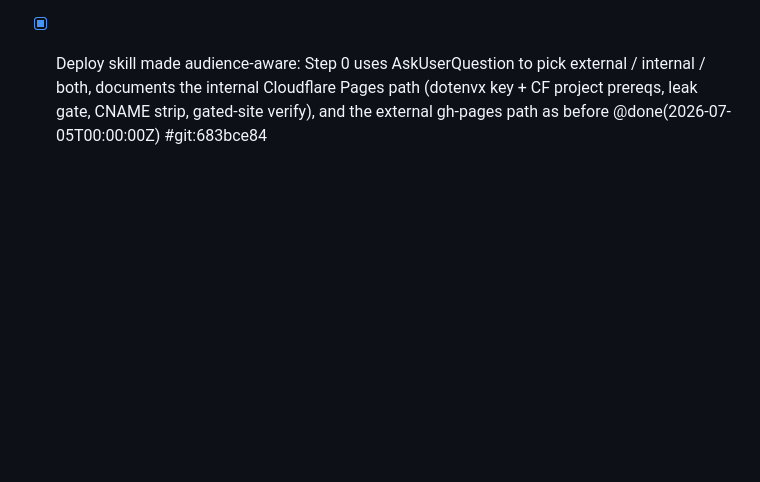
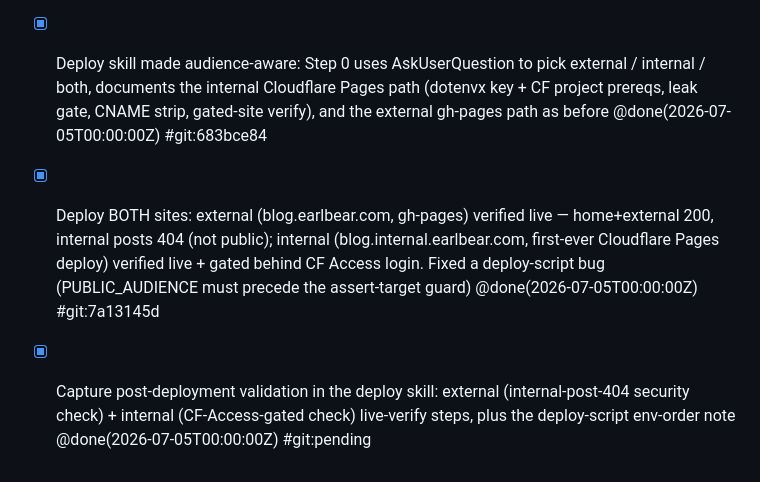
Before and after one commit to EarlBear/blog, a Markdown page: docs/tasks/done.md, the part around the change. Drawn GitHub-style; blank space fills up the shorter version.

Commit message:
Deploy skill: capture post-deployment validation for both targets
After every deploy, validate the live serving, not just "pushed": for external,
confirm home + external posts are 200 and every INTERNAL post is 404 (a 200 there
is a disclosure); for internal, confirm the deployment lists and the domain
redirects to the Cloudflare Access login off-org (not the content). Documents the
env-order gotcha behind the internal-deploy fix. Records the deploy of both sites,
verified live: blog.earlbear.com (2 external posts) and blog.internal.earlbear.com
(10 internal posts incl. drafts, gated).

Co-Authored-By: Claude Opus 4.8 <noreply@anthropic.com>

```diff
--- a/docs/tasks/done.md
+++ b/docs/tasks/done.md
@@ -70,3 +70,5 @@ Tasks land here (or in [backlog.md](./backlog.md)) **before** being deleted from
 - [x] Align internal deploy auth with the earlbear-domain deploy-contract audit (make audit-deploy): deploy:internal now uses a scoped dotenvx-encrypted CLOUDFLARE_API_TOKEN via `dotenvx run --` (not machine wrangler OAuth), calls ./node_modules/.bin/wrangler, and `deploy-internal`/`build-internal` gained a `node_modules: package-lock.json` (npm ci) prerequisite so a fresh checkout deploys. Added dotenvx devDep, .env.example, scripts/lastpass-key.sh + make key-backup/restore/status (LastPass = source of truth for .env.keys), .gitignore .env.keys, .gitleaks allowlist for encrypted ciphertext. blog.internal now passes all deploy-contract checks (auth INFO → green once token is set). @done(2026-07-05T12:54:00Z) #git:pending
 - [x] Build audience-audit skill + check-audience-fit.py (advisory content-vs-declared-audience check): flags internal-sounding posts marked external (disclosure risk) via weighted signals; audited all posts → all correctly classified, nothing to move. Committed new files only to avoid sweeping in the concurrent session's in-flight audience work @done(2026-07-05T00:00:00Z) #git:d3be4aa
 - [x] Deploy skill made audience-aware: Step 0 uses AskUserQuestion to pick external / internal / both, documents the internal Cloudflare Pages path (dotenvx key + CF project prereqs, leak gate, CNAME strip, gated-site verify), and the external gh-pages path as before @done(2026-07-05T00:00:00Z) #git:683bce84
+- [x] Deploy BOTH sites: external (blog.earlbear.com, gh-pages) verified live — home+external 200, internal posts 404 (not public); internal (blog.internal.earlbear.com, first-ever Cloudflare Pages deploy) verified live + gated behind CF Access login. Fixed a deploy-script bug (PUBLIC_AUDIENCE must precede the assert-target guard) @done(2026-07-05T00:00:00Z) #git:7a13145d
+- [x] Capture post-deployment validation in the deploy skill: external (internal-post-404 security check) + internal (CF-Access-gated check) live-verify steps, plus the deploy-script env-order note @done(2026-07-05T00:00:00Z) #git:pending
```
Also changed, not shown: 1 other file.
